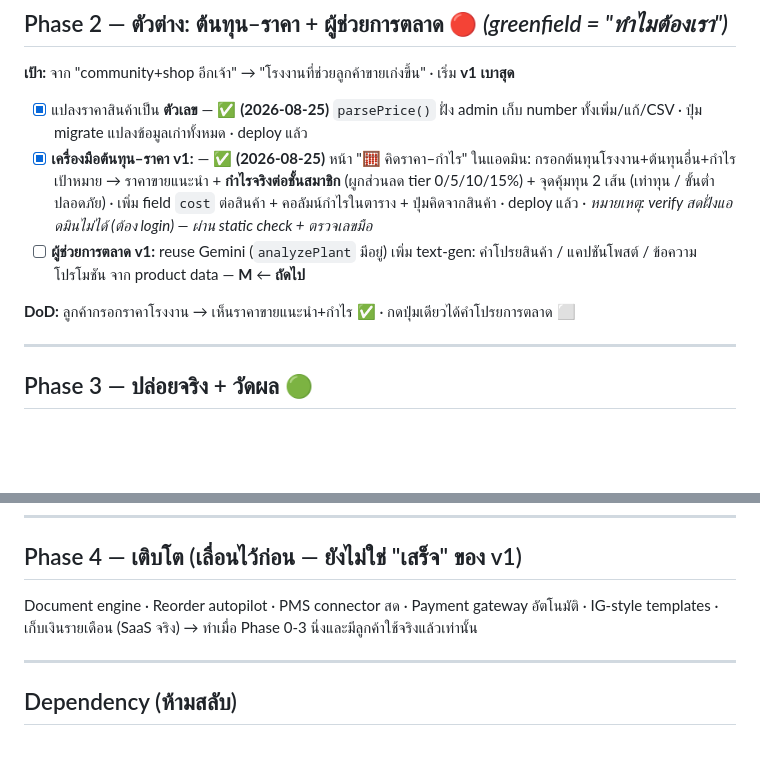
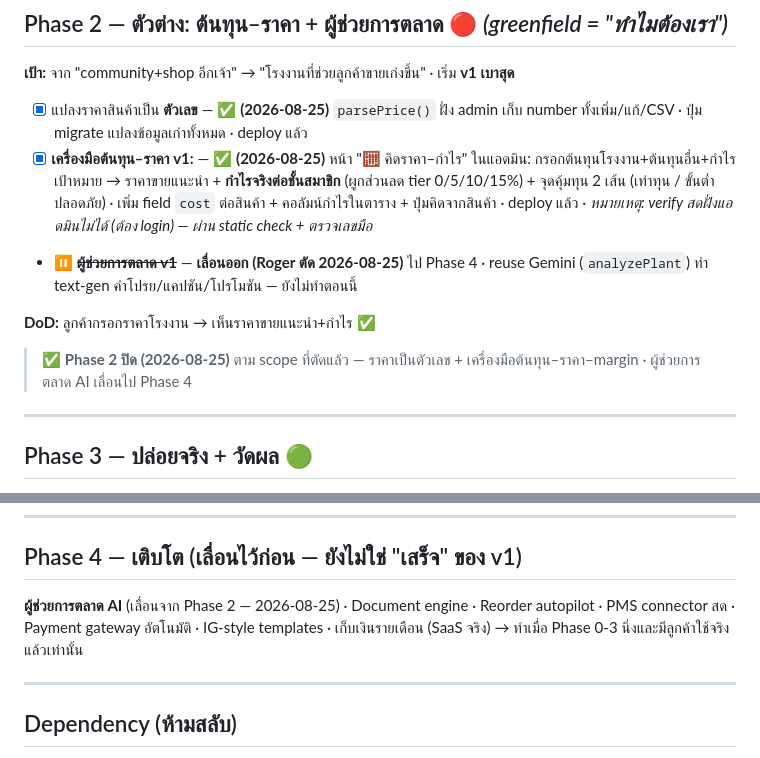
Before and after one commit to rotemaster-crypto/phuansuan, a Markdown page: ROADMAP.md, 2 parts joined by grey strips. Rendered like a GitHub page; blank space fills up the shorter version.

Commit message:
docs: ตัดผู้ช่วยการตลาด AI ออกจาก Phase 2 → เลื่อนไป Phase 4 (Roger ตัดสินใจ)
- Phase 2 ปิดตาม scope ที่ตัด: ราคาเป็นตัวเลข + เครื่องมือต้นทุน-ราคา-margin
- ถัดไป = Phase 3 (ปล่อยจริง + วัดผล)

Co-Authored-By: Claude Opus 4.8 <noreply@anthropic.com>

```diff
--- a/ROADMAP.md
+++ b/ROADMAP.md
@@ -45,9 +45,11 @@
 
 - [x] แปลงราคาสินค้าเป็น **ตัวเลข** — ✅ **(2026-08-25)** `parsePrice()` ฝั่ง admin เก็บ number ทั้งเพิ่ม/แก้/CSV · ปุ่ม migrate แปลงข้อมูลเก่าทั้งหมด · deploy แล้ว
 - [x] **เครื่องมือต้นทุน–ราคา v1:** — ✅ **(2026-08-25)** หน้า "🧮 คิดราคา–กำไร" ในแอดมิน: กรอกต้นทุนโรงงาน+ต้นทุนอื่น+กำไรเป้าหมาย → ราคาขายแนะนำ + **กำไรจริงต่อชั้นสมาชิก** (ผูกส่วนลด tier 0/5/10/15%) + จุดคุ้มทุน 2 เส้น (เท่าทุน / ขั้นต่ำปลอดภัย) · เพิ่ม field `cost` ต่อสินค้า + คอลัมน์กำไรในตาราง + ปุ่มคิดจากสินค้า · deploy แล้ว · *หมายเหตุ: verify สดฝั่งแอดมินไม่ได้ (ต้อง login) — ผ่าน static check + ตรวจเลขมือ*
-- [ ] **ผู้ช่วยการตลาด v1:** reuse Gemini (`analyzePlant` มีอยู่) เพิ่ม text-gen: คำโปรยสินค้า / แคปชันโพสต์ / ข้อความโปรโมชัน จาก product data — **M** ← **ถัดไป**
+- ⏸️ ~~**ผู้ช่วยการตลาด v1**~~ — **เลื่อนออก (Roger ตัด 2026-08-25)** ไป Phase 4 · reuse Gemini (`analyzePlant`) ทำ text-gen คำโปรย/แคปชัน/โปรโมชัน — ยังไม่ทำตอนนี้
 
-**DoD:** ลูกค้ากรอกราคาโรงงาน → เห็นราคาขายแนะนำ+กำไร ✅ · กดปุ่มเดียวได้คำโปรยการตลาด ⬜
+**DoD:** ลูกค้ากรอกราคาโรงงาน → เห็นราคาขายแนะนำ+กำไร ✅
+
+> ✅ **Phase 2 ปิด (2026-08-25)** ตาม scope ที่ตัดแล้ว — ราคาเป็นตัวเลข + เครื่องมือต้นทุน–ราคา–margin · ผู้ช่วยการตลาด AI เลื่อนไป Phase 4
 
 ---
 
@@ -65,7 +67,7 @@
 
 ## Phase 4 — เติบโต (เลื่อนไว้ก่อน — ยังไม่ใช่ "เสร็จ" ของ v1)
 
-Document engine · Reorder autopilot · PMS connector สด · Payment gateway อัตโนมัติ · IG-style templates · เก็บเงินรายเดือน (SaaS จริง)
+**ผู้ช่วยการตลาด AI** (เลื่อนจาก Phase 2 — 2026-08-25) · Document engine · Reorder autopilot · PMS connector สด · Payment gateway อัตโนมัติ · IG-style templates · เก็บเงินรายเดือน (SaaS จริง)
 → ทำเมื่อ Phase 0-3 นิ่งและมีลูกค้าใช้จริงแล้วเท่านั้น
 
 ---
```
Also changed, not shown: CHECKLIST.md (+2 -1 lines).
